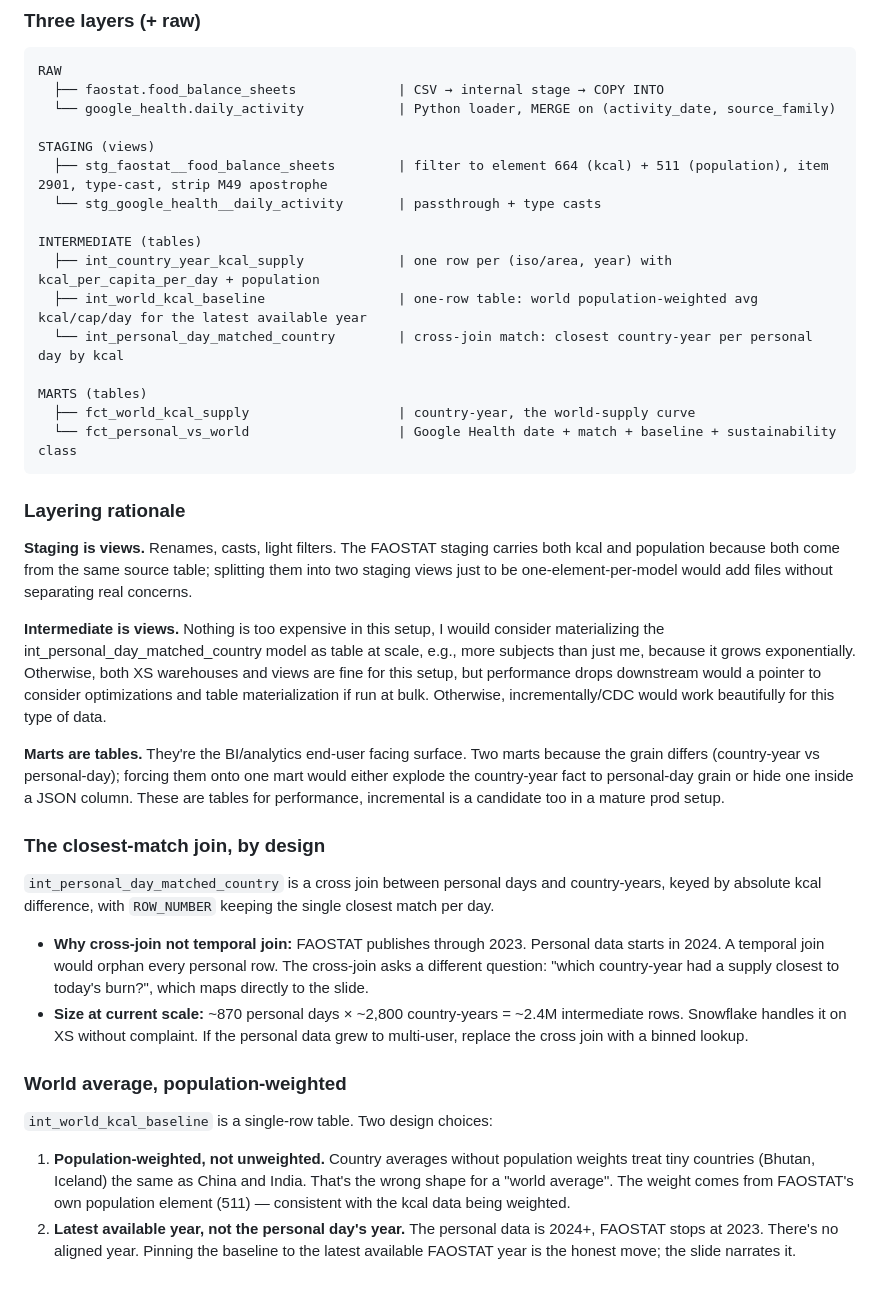
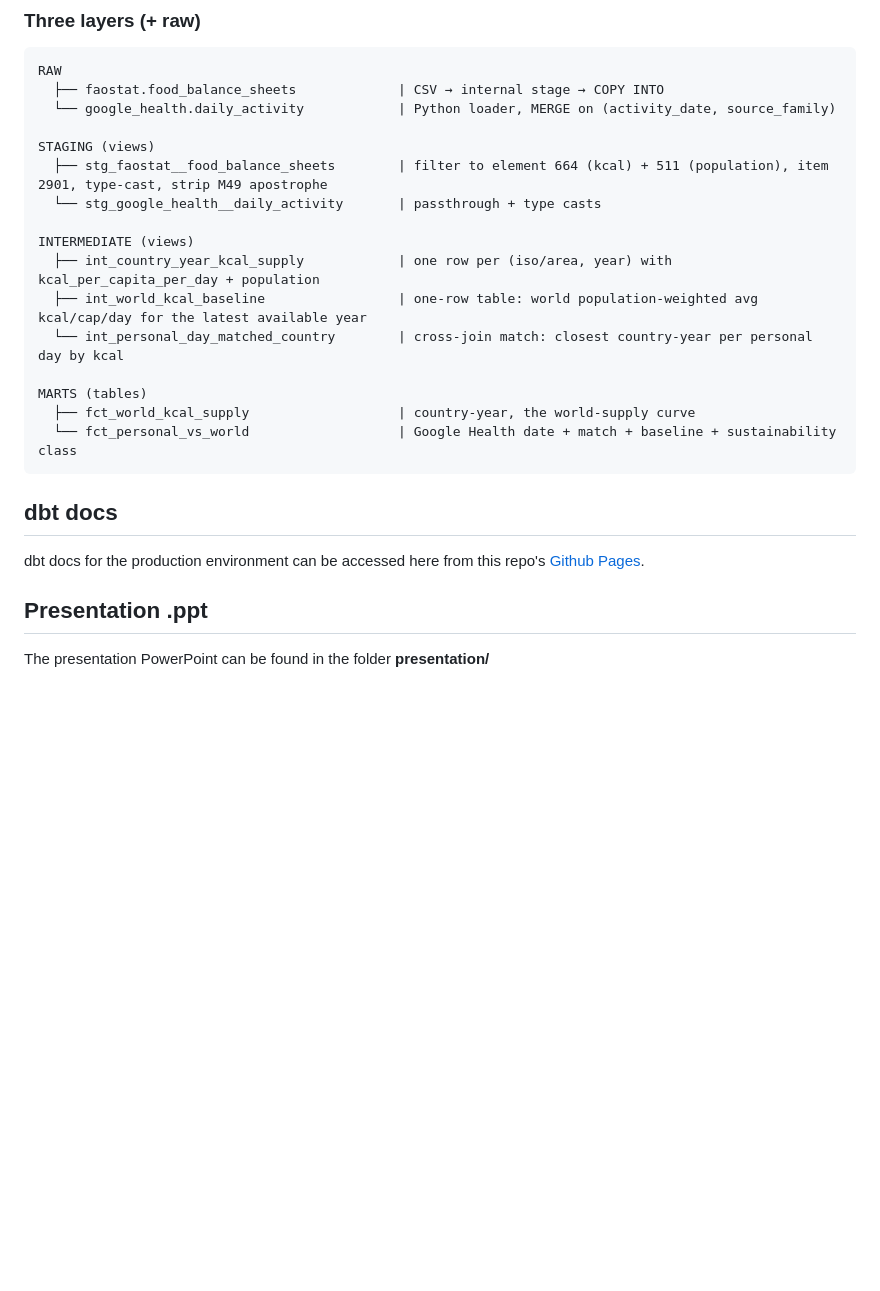
Before and after one commit to kaspergroenbek98/exercise_and_sustainability_case, a Markdown page: README.md, the part around the change. Drawn GitHub-style; blank space fills up the shorter version.

Commit message:
Update README.md with links and pointers and removing old descriptions covered by docs/presentation

````diff
--- a/README.md
+++ b/README.md
@@ -48,7 +48,7 @@ STAGING (views)
   ├── stg_faostat__food_balance_sheets        | filter to element 664 (kcal) + 511 (population), item 2901, type-cast, strip M49 apostrophe
   └── stg_google_health__daily_activity       | passthrough + type casts
 
-INTERMEDIATE (tables)
+INTERMEDIATE (views)
   ├── int_country_year_kcal_supply            | one row per (iso/area, year) with kcal_per_capita_per_day + population
   ├── int_world_kcal_baseline                 | one-row table: world population-weighted avg kcal/cap/day for the latest available year
   └── int_personal_day_matched_country        | cross-join match: closest country-year per personal day by kcal
@@ -58,48 +58,8 @@ MARTS (tables)
   └── fct_personal_vs_world                   | Google Health date + match + baseline + sustainability class
 ```
 
-### Layering rationale
+## dbt docs
+dbt docs for the production environment can be accessed here from this repo's [Github Pages]([https://www.genome.gov/](https://kaspergroenbek98.github.io/exercise_and_sustainability_case/)).
 
-**Staging is views.** Renames, casts, light filters. The FAOSTAT staging carries
-both kcal and population because both come from the same source table; splitting
-them into two staging views just to be one-element-per-model would add files
-without separating real concerns.
-
-**Intermediate is views.** Nothing is too expensive in this setup, I wouild consider
-materializing the int_personal_day_matched_country model as table at scale, e.g.,
-more subjects than just me, because it grows exponentially. Otherwise, both
-XS warehouses and views are fine for this setup, but performance drops downstream
-would a pointer to consider optimizations and table materialization if run at bulk.
-Otherwise, incrementally/CDC would work beautifully for this type of data.
-
-**Marts are tables.** They're the BI/analytics end-user facing surface. Two marts because the
-grain differs (country-year vs personal-day); forcing them onto one mart would
-either explode the country-year fact to personal-day grain or hide one inside a
-JSON column. These are tables for performance, incremental is a candidate too in a mature
-prod setup.
-
-### The closest-match join, by design
-
-`int_personal_day_matched_country` is a cross join between personal days and
-country-years, keyed by absolute kcal difference, with `ROW_NUMBER` keeping the
-single closest match per day.
-
-- **Why cross-join not temporal join:** FAOSTAT publishes through 2023. Personal
-  data starts in 2024. A temporal join would orphan every personal row. The
-  cross-join asks a different question: "which country-year had a supply closest
-  to today's burn?", which maps directly to the slide.
-- **Size at current scale:** ~870 personal days × ~2,800 country-years = ~2.4M
-  intermediate rows. Snowflake handles it on XS without complaint. If the
-  personal data grew to multi-user, replace the cross join with a binned lookup.
-
-### World average, population-weighted
-
-`int_world_kcal_baseline` is a single-row table. Two design choices:
-
-1. **Population-weighted, not unweighted.** Country averages without population
-   weights treat tiny countries (Bhutan, Iceland) the same as China and India.
-   That's the wrong shape for a "world average". The weight comes from FAOSTAT's
-   own population element (511) — consistent with the kcal data being weighted.
-2. **Latest available year, not the personal day's year.** The personal data is
-   2024+, FAOSTAT stops at 2023. There's no aligned year. Pinning the baseline
-   to the latest available FAOSTAT year is the honest move; the slide narrates it.
+## Presentation .ppt
+The presentation PowerPoint can be found in the folder **presentation/**
````
